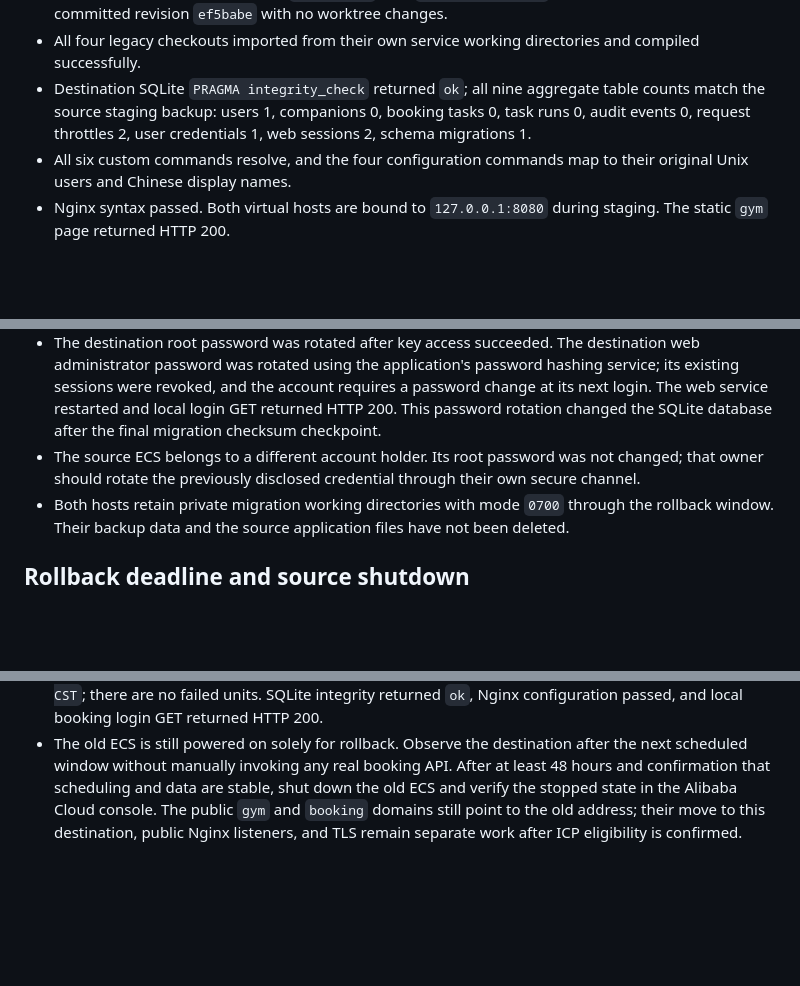
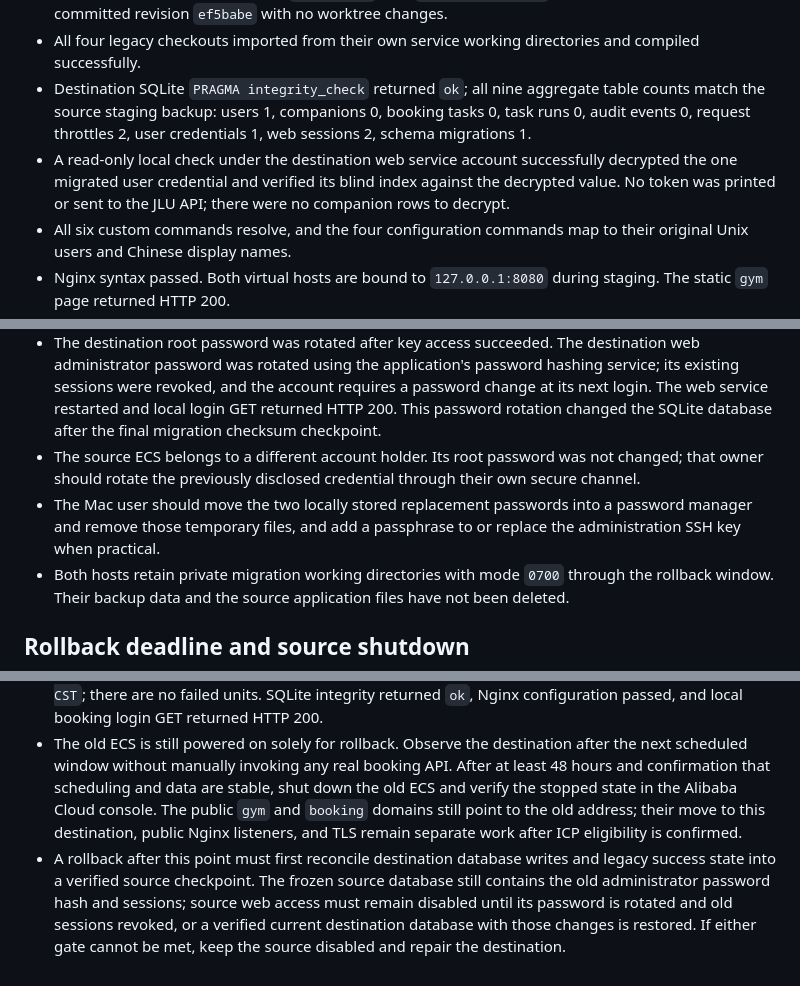
Before and after one commit to xiaoyoumi9924/jlu-booking, a Markdown page: docs/operations/2026-09-23-server-migration-record.md, 3 parts joined by grey strips. Drawn GitHub-style; blank space fills up the shorter version.

Commit message:
docs: harden migration rollback and routing gates

```diff
--- a/docs/operations/2026-09-23-server-migration-record.md
+++ b/docs/operations/2026-09-23-server-migration-record.md
@@ -37,6 +37,7 @@
 - Repository privacy check, Python `compileall`, and `git diff --check` passed. The web checkout is at committed revision `ef5babe` with no worktree changes.
 - All four legacy checkouts imported from their own service working directories and compiled successfully.
 - Destination SQLite `PRAGMA integrity_check` returned `ok`; all nine aggregate table counts match the source staging backup: users 1, companions 0, booking tasks 0, task runs 0, audit events 0, request throttles 2, user credentials 1, web sessions 2, schema migrations 1.
+- A read-only local check under the destination web service account successfully decrypted the one migrated user credential and verified its blind index against the decrypted value. No token was printed or sent to the JLU API; there were no companion rows to decrypt.
 - All six custom commands resolve, and the four configuration commands map to their original Unix users and Chinese display names.
 - Nginx syntax passed. Both virtual hosts are bound to `127.0.0.1:8080` during staging. The static `gym` page returned HTTP 200.
 - Web service started on `127.0.0.1:8000`; booking login GET through the local Nginx host returned HTTP 200. An immediate HEAD request during startup returned 502 before Uvicorn began listening; a later HEAD returned 405 because `/login` only permits GET.
@@ -68,6 +69,7 @@
 - A dedicated Mac-to-destination administration key was installed and verified with noninteractive SSH authentication. Its private key and the two newly generated password files are stored only under the Mac user's `~/.ssh/`, each with mode `0600`; their values are not in this record or Git. The administration key has no passphrase, so the Mac account and its local file permissions protect it until the user adds a passphrase or replaces it.
 - The destination root password was rotated after key access succeeded. The destination web administrator password was rotated using the application's password hashing service; its existing sessions were revoked, and the account requires a password change at its next login. The web service restarted and local login GET returned HTTP 200. This password rotation changed the SQLite database after the final migration checksum checkpoint.
 - The source ECS belongs to a different account holder. Its root password was not changed; that owner should rotate the previously disclosed credential through their own secure channel.
+- The Mac user should move the two locally stored replacement passwords into a password manager and remove those temporary files, and add a passphrase to or replace the administration SSH key when practical.
 - Both hosts retain private migration working directories with mode `0700` through the rollback window. Their backup data and the source application files have not been deleted.
 
 ## Rollback deadline and source shutdown
@@ -76,3 +78,4 @@
 - Final source proof: all four booking services, four booking timers, the web service, and the web scheduler report **disabled** and **inactive**. This prevents their automatic restart after a source reboot unless someone explicitly enables them.
 - Final destination proof at `2026-09-23 12:27 CST`: the primary timer is disabled/inactive; timers 2–4, web service, and scheduler are enabled/active. The three next timer runs are `2026-09-24 07:27:00 CST`; there are no failed units. SQLite integrity returned `ok`, Nginx configuration passed, and local booking login GET returned HTTP 200.
 - The old ECS is still powered on solely for rollback. Observe the destination after the next scheduled window without manually invoking any real booking API. After at least 48 hours and confirmation that scheduling and data are stable, shut down the old ECS and verify the stopped state in the Alibaba Cloud console. The public `gym` and `booking` domains still point to the old address; their move to this destination, public Nginx listeners, and TLS remain separate work after ICP eligibility is confirmed.
+- A rollback after this point must first reconcile destination database writes and legacy success state into a verified source checkpoint. The frozen source database still contains the old administrator password hash and sessions; source web access must remain disabled until its password is rotated and old sessions revoked, or a verified current destination database with those changes is restored. If either gate cannot be met, keep the source disabled and repair the destination.
```
Also changed, not shown: 1 other file.
